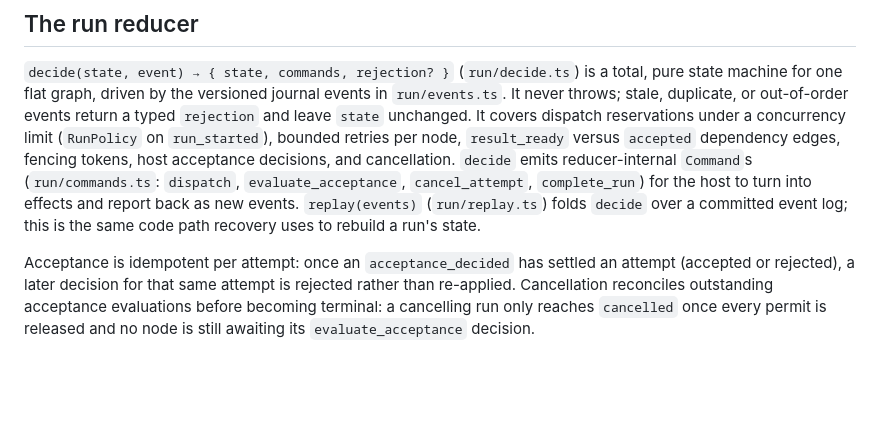
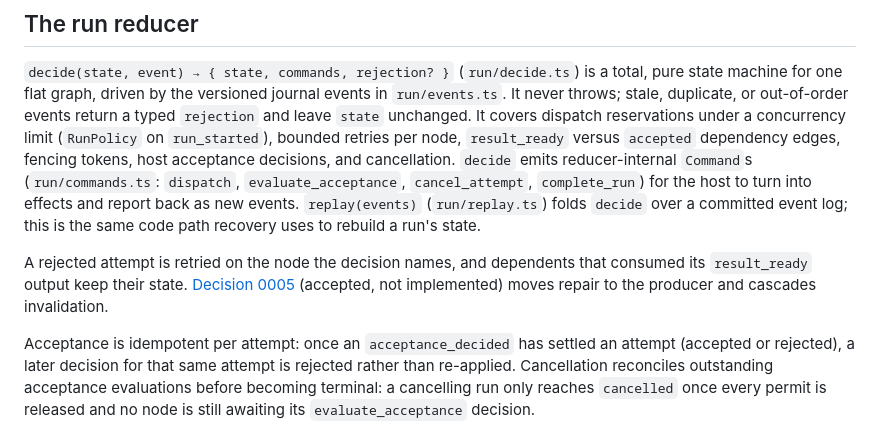
Before and after one commit to sebastianspicker/auto-pi-lot, a Markdown page: packages/core/README.md, the part around the change. Rendered like a GitHub page; blank space fills up the shorter version.

```diff
--- a/packages/core/README.md
+++ b/packages/core/README.md
@@ -103,6 +103,10 @@ reducer-internal `Command`s (`run/commands.ts`: `dispatch`, `evaluate_acceptance
 events. `replay(events)` (`run/replay.ts`) folds `decide` over a committed event log; this is
 the same code path recovery uses to rebuild a run's state.
 
+A rejected attempt is retried on the node the decision names, and dependents that consumed
+its `result_ready` output keep their state. [Decision 0005](../../docs/decisions/0005-producer-targeted-repair.md)
+(accepted, not implemented) moves repair to the producer and cascades invalidation.
+
 Acceptance is idempotent per attempt: once an `acceptance_decided` has settled an attempt
 (accepted or rejected), a later decision for that same attempt is rejected rather than
 re-applied. Cancellation reconciles outstanding acceptance evaluations before becoming
```
Also changed, not shown: README.md (+6 -6 lines), docs/architecture.md (+7 -0 lines), docs/images/tour-cancellation.png, docs/images/tour-happy-path.png, docs/images/tour-retry-fencing.png, 6 other files.
